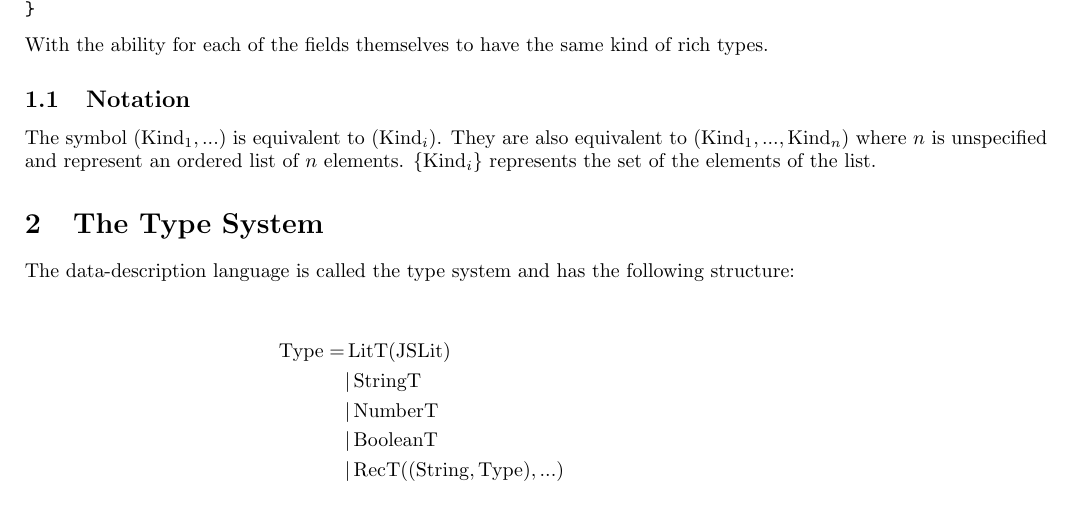
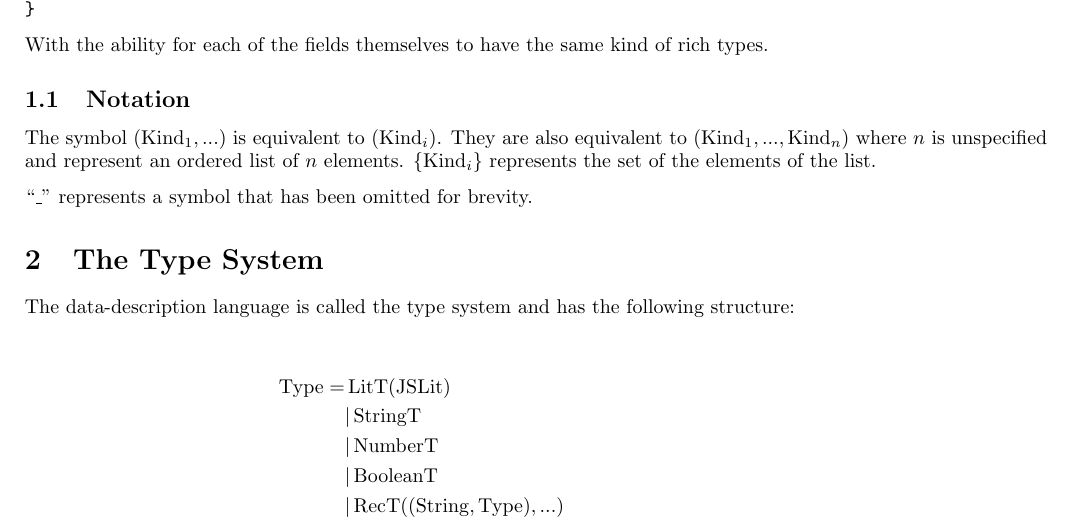
Before and after one commit to Sheyne/honors-thesis, a LaTeX document (report.tex): part of page 1 of 4, cut so that both start at the same text. Compiled offline with pdfLaTeX.

Commit message:
more notation

```diff
--- a/report.tex
+++ b/report.tex
@@ -101,6 +101,8 @@ The symbol \((\operatorname{Kind}_1, ...)\) is equivalent to
 where \(n\) is unspecified and represent an ordered list
 of \(n\) elements. \(\{\operatorname{Kind}_i\}\) represents
 the set of the elements of the list.
+
+``\(\_\)'' represents a symbol that has been omitted for brevity.
 
 \section{The Type System}
 
```
Also changed, not shown: report.tex (1 more changed lines).
